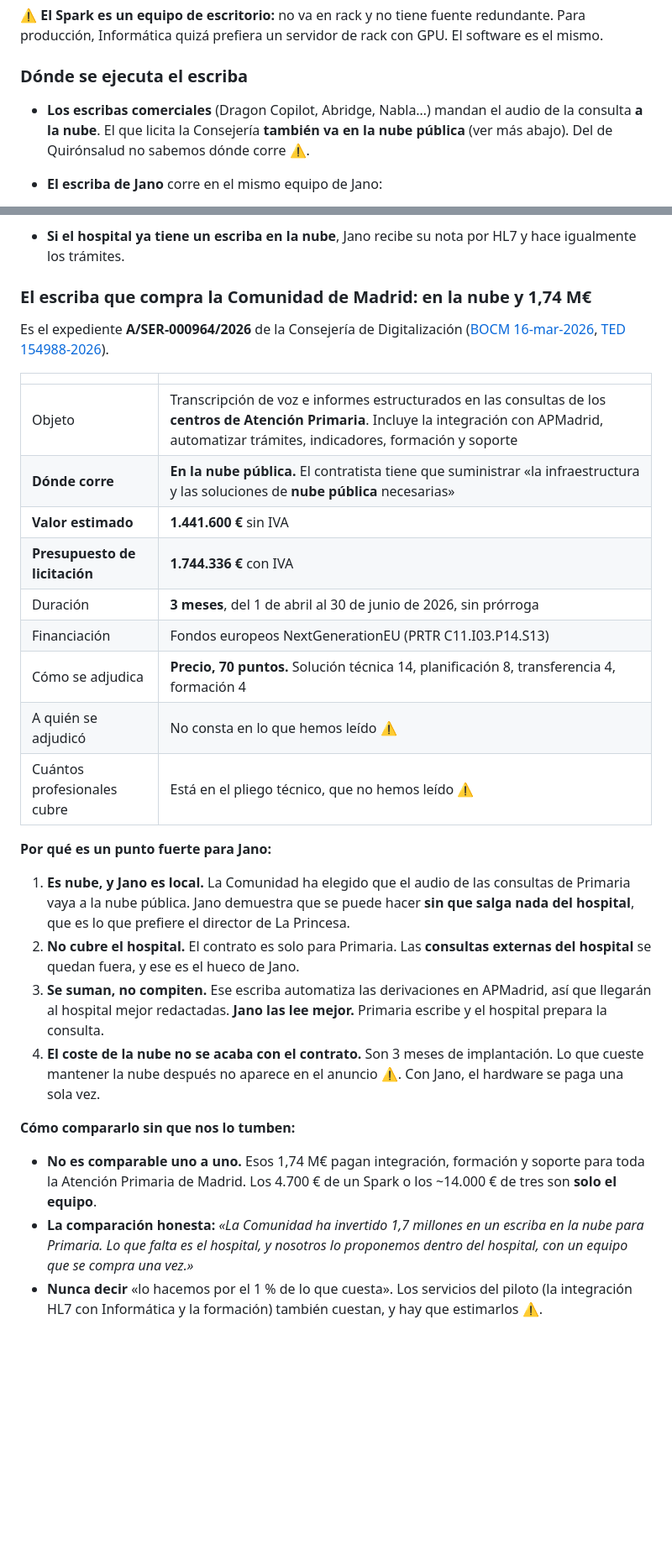
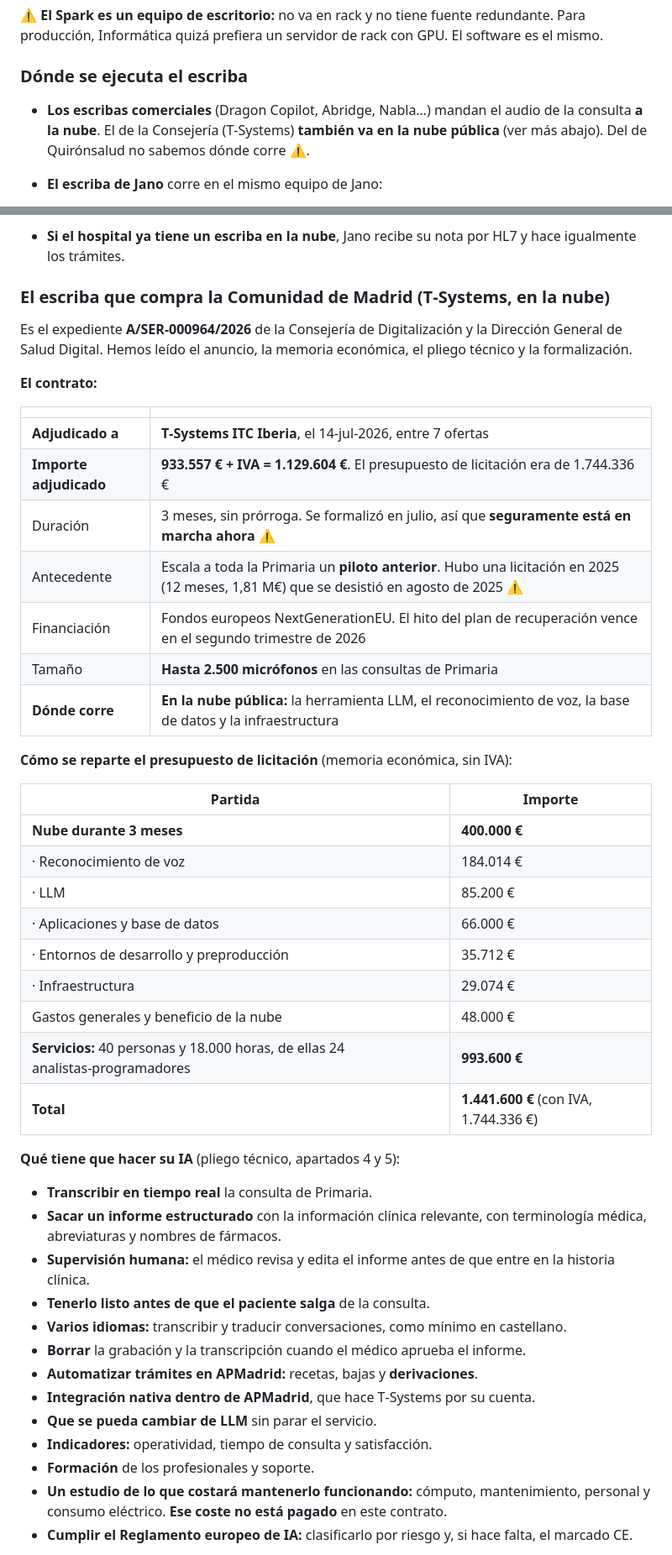
Before and after one commit to VolmerES/Hackathon-InnoMaker4Health2026, a Markdown page: docs/CONTEXTO.md, 2 parts joined by grey strips. Shown at 84% size. Drawn GitHub-style; blank space fills up the shorter version.

Commit message:
Escriba de la Comunidad: pliego técnico, desglose de costes, adjudicación a T-Systems y qué aporta Jano

```diff
--- a/docs/CONTEXTO.md
+++ b/docs/CONTEXTO.md
@@ -668,7 +668,7 @@ GPU. El software es el mismo.
 ### Dónde se ejecuta el escriba
 
 - **Los escribas comerciales** (Dragon Copilot, Abridge, Nabla…) mandan el audio
-  de la consulta **a la nube**. El que licita la Consejería **también va en la nube
+  de la consulta **a la nube**. El de la Consejería (T‑Systems) **también va en la nube
   pública** (ver más abajo). Del de Quirónsalud no sabemos dónde corre ⚠️.
 - **El escriba de Jano** corre en el mismo equipo de Jano:
   1. el micrófono de la consulta envía el audio por la red interna;
@@ -680,47 +680,58 @@ GPU. El software es el mismo.
 - **Si el hospital ya tiene un escriba en la nube**, Jano recibe su nota por HL7 y
   hace igualmente los trámites.
 
-### El escriba que compra la Comunidad de Madrid: en la nube y 1,74 M€
+### El escriba que compra la Comunidad de Madrid (T‑Systems, en la nube)
 
-Es el expediente **A/SER‑000964/2026** de la Consejería de Digitalización
-([BOCM 16‑mar‑2026](https://www.bocm.es/boletin/CM_Orden_BOCM/2026/03/16/BOCM-20260316-29.PDF),
-[TED 154988‑2026](https://ted.europa.eu/es/notice/154988-2026/pdf)).
+Es el expediente **A/SER‑000964/2026** de la Consejería de Digitalización y la
+Dirección General de Salud Digital. Hemos leído el anuncio, la memoria
+económica, el pliego técnico y la formalización.
+
+**El contrato:**
 
 | | |
 |---|---|
-| Objeto | Transcripción de voz e informes estructurados en las consultas de los **centros de Atención Primaria**. Incluye la integración con APMadrid, automatizar trámites, indicadores, formación y soporte |
-| **Dónde corre** | **En la nube pública.** El contratista tiene que suministrar «la infraestructura y las soluciones de **nube pública** necesarias» |
-| **Valor estimado** | **1.441.600 €** sin IVA |
-| **Presupuesto de licitación** | **1.744.336 €** con IVA |
-| Duración | **3 meses**, del 1 de abril al 30 de junio de 2026, sin prórroga |
-| Financiación | Fondos europeos NextGenerationEU (PRTR C11.I03.P14.S13) |
-| Cómo se adjudica | **Precio, 70 puntos.** Solución técnica 14, planificación 8, transferencia 4, formación 4 |
-| A quién se adjudicó | No consta en lo que hemos leído ⚠️ |
-| Cuántos profesionales cubre | Está en el pliego técnico, que no hemos leído ⚠️ |
+| **Adjudicado a** | **T‑Systems ITC Iberia**, el 14‑jul‑2026, entre 7 ofertas |
+| **Importe adjudicado** | **933.557 € + IVA = 1.129.604 €**. El presupuesto de licitación era de 1.744.336 € |
+| Duración | 3 meses, sin prórroga. Se formalizó en julio, así que **seguramente está en marcha ahora** ⚠️ |
+| Antecedente | Escala a toda la Primaria un **piloto anterior**. Hubo una licitación en 2025 (12 meses, 1,81 M€) que se desistió en agosto de 2025 ⚠️ |
+| Financiación | Fondos europeos NextGenerationEU. El hito del plan de recuperación vence en el segundo trimestre de 2026 |
+| Tamaño | **Hasta 2.500 micrófonos** en las consultas de Primaria |
+| **Dónde corre** | **En la nube pública:** la herramienta LLM, el reconocimiento de voz, la base de datos y la infraestructura |
 
-**Por qué es un punto fuerte para Jano:**
+**Cómo se reparte el presupuesto de licitación** (memoria económica, sin IVA):
 
-1. **Es nube, y Jano es local.** La Comunidad ha elegido que el audio de las
-   consultas de Primaria vaya a la nube pública. Jano demuestra que se puede
-   hacer **sin que salga nada del hospital**, que es lo que prefiere el director
-   de La Princesa.
-2. **No cubre el hospital.** El contrato es solo para Primaria. Las **consultas
-   externas del hospital** se quedan fuera, y ese es el hueco de Jano.
-3. **Se suman, no compiten.** Ese escriba automatiza las derivaciones en
-   APMadrid, así que llegarán al hospital mejor redactadas. **Jano las lee
-   mejor.** Primaria escribe y el hospital prepara la consulta.
-4. **El coste de la nube no se acaba con el contrato.** Son 3 meses de
-   implantación. Lo que cueste mantener la nube después no aparece en el anuncio
-   ⚠️. Con Jano, el hardware se paga una sola vez.
+| Partida | Importe |
+|---|---|
+| **Nube durante 3 meses** | **400.000 €** |
+| · Reconocimiento de voz | 184.014 € |
+| · LLM | 85.200 € |
+| · Aplicaciones y base de datos | 66.000 € |
+| · Entornos de desarrollo y preproducción | 35.712 € |
+| · Infraestructura | 29.074 € |
+| Gastos generales y beneficio de la nube | 48.000 € |
+| **Servicios:** 40 personas y 18.000 horas, de ellas 24 analistas‑programadores | **993.600 €** |
+| **Total** | **1.441.600 €** (con IVA, 1.744.336 €) |
 
-**Cómo compararlo sin que nos lo tumben:**
+**Qué tiene que hacer su IA** (pliego técnico, apartados 4 y 5):
 
-- **No es comparable uno a uno.** Esos 1,74 M€ pagan integración, formación y
-  soporte para toda la Atención Primaria de Madrid. Los 4.700 € de un Spark o
-  los ~14.000 € de tres son **solo el equipo**.
-- **La comparación honesta:** *«La Comunidad ha invertido 1,7 millones en un
-  escriba en la nube para Primaria. Lo que falta es el hospital, y nosotros lo
-  proponemos dentro del hospital, con un equipo que se compra una vez.»*
-- **Nunca decir** «lo hacemos por el 1 % de lo que cuesta». Los servicios del
-  piloto (la integración HL7 con Informática y la formación) también cuestan, y
-  hay que estimarlos ⚠️.
+- **Transcribir en tiempo real** la consulta de Primaria.
+- **Sacar un informe estructurado** con la información clínica relevante, con
+  terminología médica, abreviaturas y nombres de fármacos.
+- **Supervisión humana:** el médico revisa y edita el informe antes de que
+  entre en la historia clínica.
+- **Tenerlo listo antes de que el paciente salga** de la consulta.
+- **Varios idiomas:** transcribir y traducir conversaciones, como mínimo en
+  castellano.
+- **Borrar** la grabación y la transcripción cuando el médico aprueba el
+  informe.
+- **Automatizar trámites en APMadrid:** recetas, bajas y **derivaciones**.
+- **Integración nativa dentro de APMadrid**, que hace T‑Systems por su cuenta.
+- **Que se pueda cambiar de LLM** sin parar el servicio.
+- **Indicadores:** operatividad, tiempo de consulta y satisfacción.
+- **Formación** de los profesionales y soporte.
+- **Un estudio de lo que costará mantenerlo funcionando:** cómputo,
+  mantenimiento, personal y consumo eléctrico. **Ese coste no está pagado** en
+  este contrato.
+- **Cumplir el Reglamento europeo de IA:** clasificarlo por riesgo y, si hace
+  falta, el marcado CE.
+
```
Also changed, not shown: other parts of docs/CONTEXTO.md (+43 -0 lines), docs/PITCH.md (+7 -10 lines).
